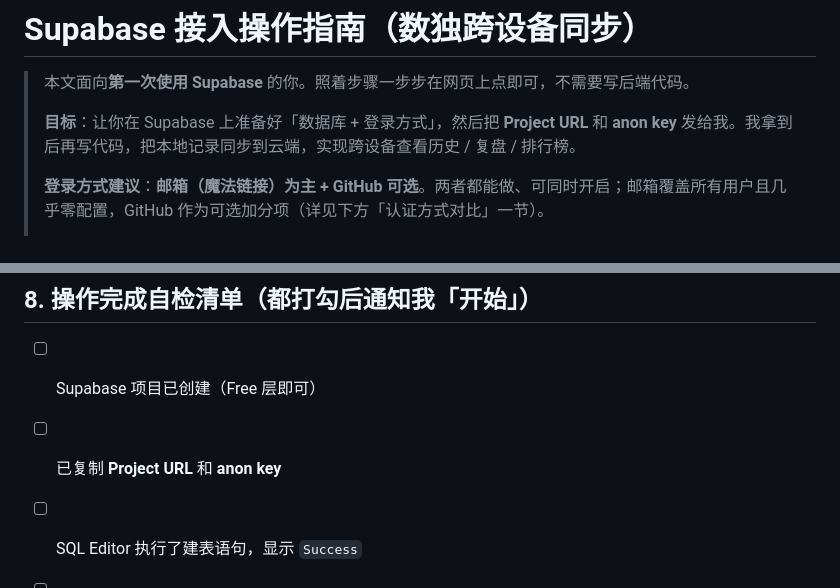
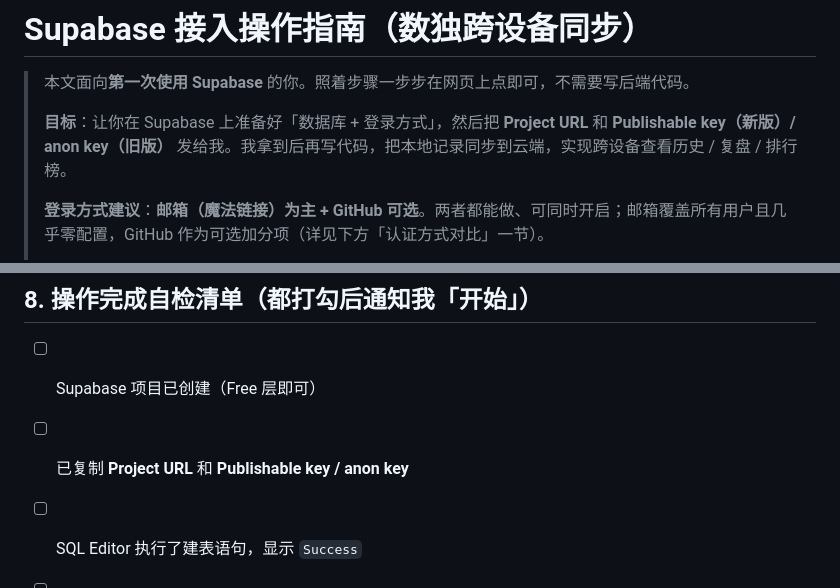
Before and after one commit to GuoSirius/sudoku, a Markdown page: supabase/SETUP_GUIDE.md, 2 parts joined by grey strips. GitHub-like rendering.

```diff
--- a/supabase/SETUP_GUIDE.md
+++ b/supabase/SETUP_GUIDE.md
@@ -2,7 +2,7 @@
 
 > 本文面向**第一次使用 Supabase** 的你。照着步骤一步步在网页上点即可，不需要写后端代码。
 >
-> **目标**：让你在 Supabase 上准备好「数据库 + 登录方式」，然后把 **Project URL** 和 **anon key** 发给我。我拿到后再写代码，把本地记录同步到云端，实现跨设备查看历史 / 复盘 / 排行榜。
+> **目标**：让你在 Supabase 上准备好「数据库 + 登录方式」，然后把 **Project URL** 和 **Publishable key（新版）/ anon key（旧版）** 发给我。我拿到后再写代码，把本地记录同步到云端，实现跨设备查看历史 / 复盘 / 排行榜。
 >
 > **登录方式建议**：**邮箱（魔法链接）为主 + GitHub 可选**。两者都能做、可同时开启；邮箱覆盖所有用户且几乎零配置，GitHub 作为可选加分项（详见下方「认证方式对比」一节）。
 >
@@ -211,7 +220,7 @@ create policy "user_data_own_row" on public.user_data
 ## 8. 操作完成自检清单（都打勾后通知我「开始」）
 
 - [ ] Supabase 项目已创建（Free 层即可）
-- [ ] 已复制 **Project URL** 和 **anon key**
+- [ ] 已复制 **Project URL** 和 **Publishable key / anon key**
 - [ ] SQL Editor 执行了建表语句，显示 `Success`
 - [ ] （可选）GitHub OAuth App 已创建，拿到 Client ID / Secret
 - [ ] （可选）Supabase → Authentication → Providers → GitHub 已启用，填入了 Client ID / Secret
```
Also changed, not shown: other parts of supabase/SETUP_GUIDE.md (+18 -9 lines).
